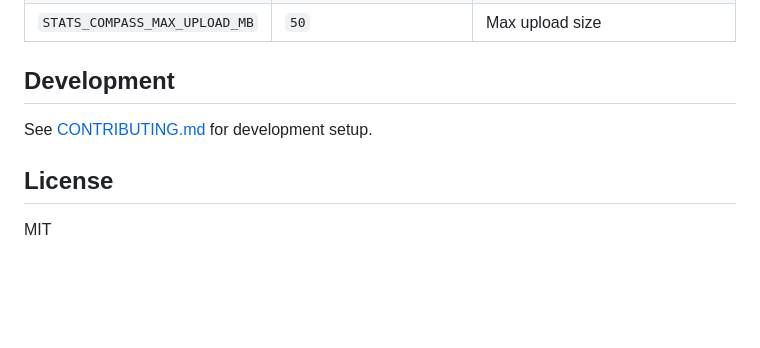
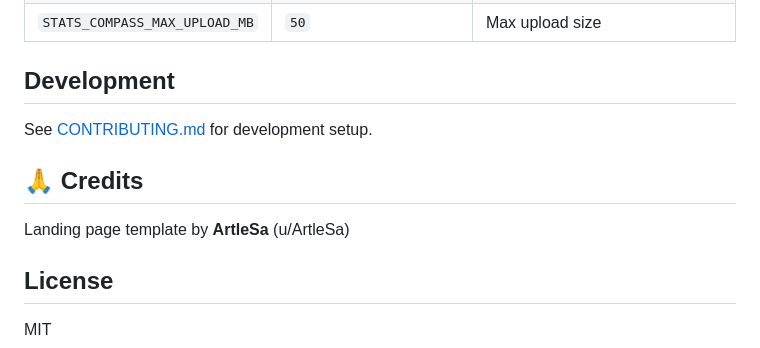
Before and after one commit to oogunbiyi21/stats-compass-mcp, a Markdown page: README.md, the part around the change. Rendered like a GitHub page; blank space fills up the shorter version.

```diff
--- a/README.md
+++ b/README.md
@@ -147,6 +147,10 @@ docker run -p 8000:8000 -e STATS_COMPASS_SERVER_URL=https://your-domain.com stat
 
 See [CONTRIBUTING.md](CONTRIBUTING.md) for development setup.
 
+## 🙏 Credits
+
+Landing page template by **ArtleSa** (u/ArtleSa)
+
 ## License
 
 MIT
```
